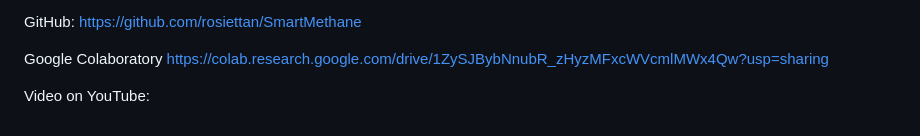
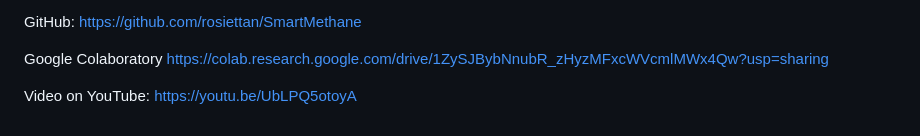
Before and after one commit to rosiettan/SmartMethane, a Markdown page: README.md, the part around the change. GitHub-like rendering.

```diff
--- a/README.md
+++ b/README.md
@@ -314,4 +314,4 @@ GitHub: https://github.com/rosiettan/SmartMethane
 Google Colaboratory
 https://colab.research.google.com/drive/1ZySJBybNnubR_zHyzMFxcWVcmlMWx4Qw?usp=sharing
 
-Video on YouTube:
+Video on YouTube: https://youtu.be/UbLPQ5otoyA
```
